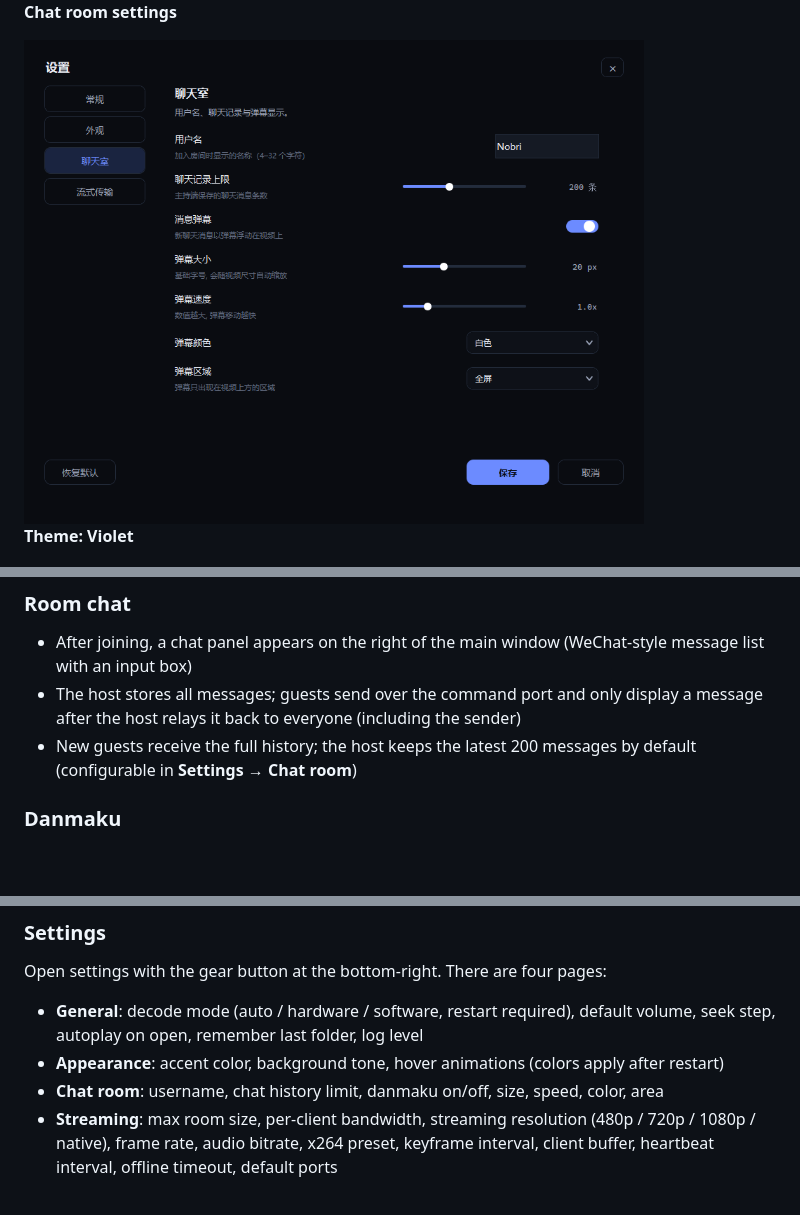
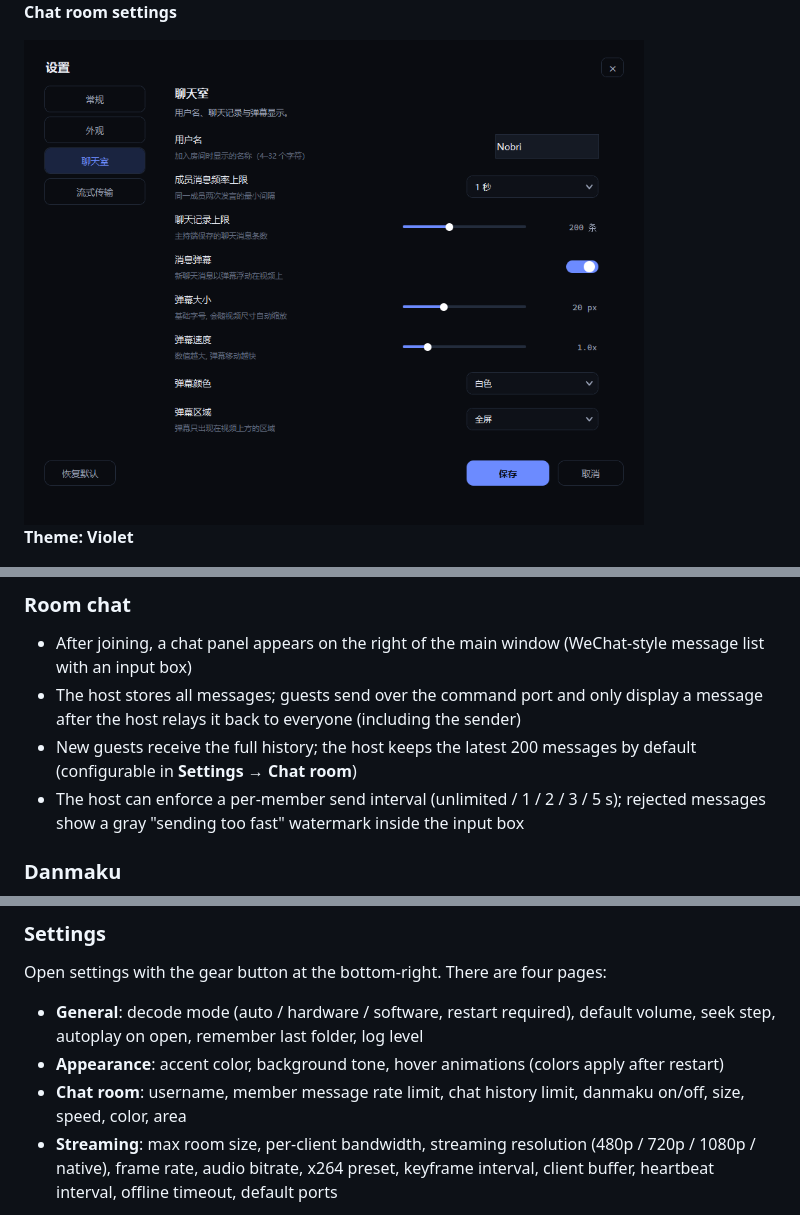
Before and after one commit to Nobri6039/Nobplaypot, a Markdown page: README.md, 3 parts joined by grey strips. Rendered like a GitHub page; pictures changed too: screenshots/settings_tab_chat.png; blank space fills up the shorter version.

Commit message:
Fix dialog drag state, chat auto-scroll/unread, danmaku performance and member message rate limit

```diff
--- a/README.md
+++ b/README.md
@@ -86,6 +86,7 @@ The entire UI is hand-drawn (no stock ttk widgets): anti-aliased rounded corners
 - After joining, a chat panel appears on the right of the main window (WeChat-style message list with an input box)
 - The host stores all messages; guests send over the command port and only display a message after the host relays it back to everyone (including the sender)
 - New guests receive the full history; the host keeps the latest 200 messages by default (configurable in **Settings → Chat room**)
+- The host can enforce a per-member send interval (unlimited / 1 / 2 / 3 / 5 s); rejected messages show a gray "sending too fast" watermark inside the input box
 
 ### Danmaku
 - New chat messages float over the video as danmaku, right to left — works in windowed and fullscreen mode
@@ -167,7 +168,7 @@ Open settings with the gear button at the bottom-right. There are four pages:
 
 - **General**: decode mode (auto / hardware / software, restart required), default volume, seek step, autoplay on open, remember last folder, log level
 - **Appearance**: accent color, background tone, hover animations (colors apply after restart)
-- **Chat room**: username, chat history limit, danmaku on/off, size, speed, color, area
+- **Chat room**: username, member message rate limit, chat history limit, danmaku on/off, size, speed, color, area
 - **Streaming**: max room size, per-client bandwidth, streaming resolution (480p / 720p / 1080p / native), frame rate, audio bitrate, x264 preset, keyframe interval, client buffer, heartbeat interval, offline timeout, default ports
 
 Settings are stored in `%APPDATA%\Nobplaypot\config.json`. Streaming changes apply on the next stream rebuild (client join / seek / speed change).
```
Also changed, not shown: README.zh-CN.md (+2 -1 lines), 1 other file.
